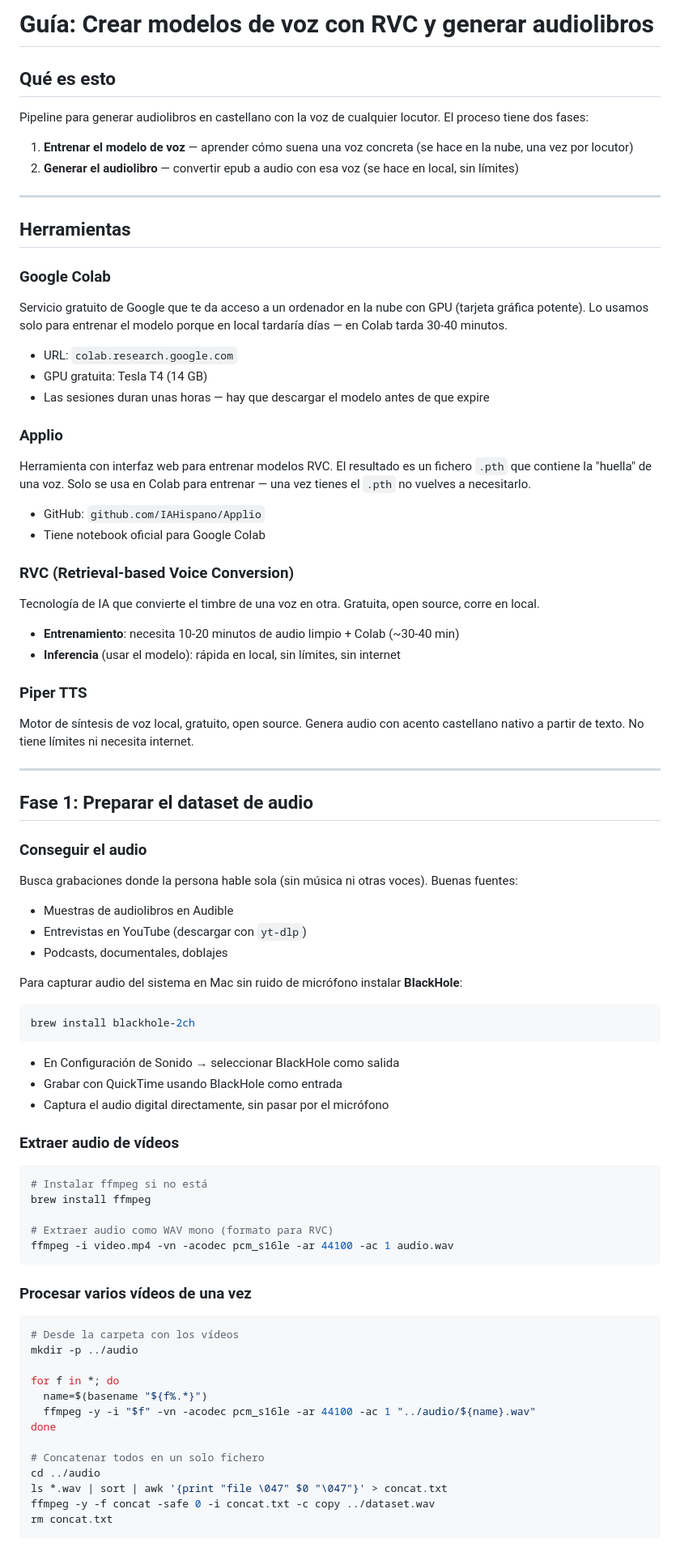
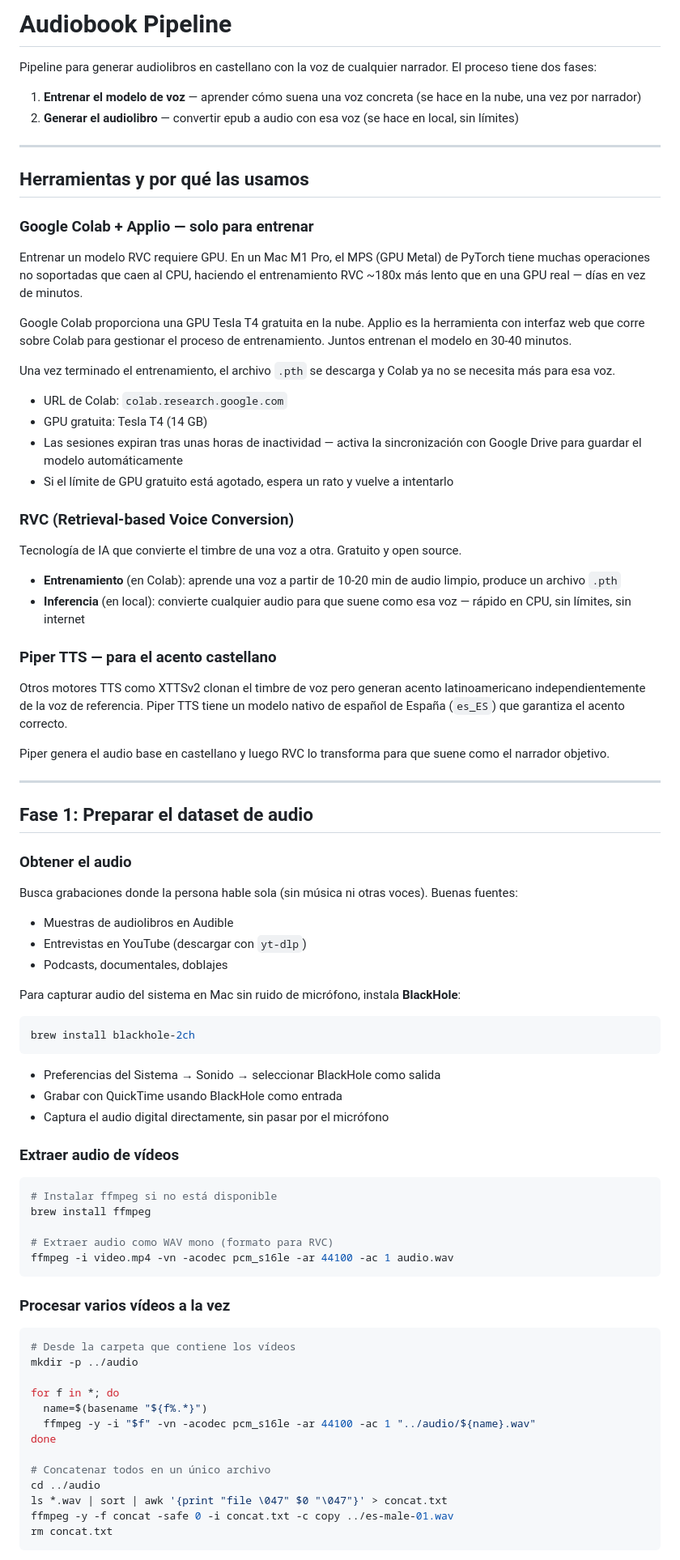
Before and after one commit to javigmdev/audiobook-pipeline, a Markdown page: README.md, the part around one of its changes. Shown at 81% size. Rendered like a GitHub page.

````diff
--- a/README.md
+++ b/README.md
@@ -1,65 +1,66 @@
-# Guía: Crear modelos de voz con RVC y generar audiolibros
+# Audiobook Pipeline
 
-## Qué es esto
+Pipeline para generar audiolibros en castellano con la voz de cualquier narrador. El proceso tiene dos fases:
 
-Pipeline para generar audiolibros en castellano con la voz de cualquier locutor. El proceso tiene dos fases:
-
-1. **Entrenar el modelo de voz** — aprender cómo suena una voz concreta (se hace en la nube, una vez por locutor)
+1. **Entrenar el modelo de voz** — aprender cómo suena una voz concreta (se hace en la nube, una vez por narrador)
 2. **Generar el audiolibro** — convertir epub a audio con esa voz (se hace en local, sin límites)
 
 ---
 
-## Herramientas
+## Herramientas y por qué las usamos
 
-### Google Colab
-Servicio gratuito de Google que te da acceso a un ordenador en la nube con GPU (tarjeta gráfica potente). Lo usamos solo para entrenar el modelo porque en local tardaría días — en Colab tarda 30-40 minutos.
-- URL: `colab.research.google.com`
+### Google Colab + Applio — solo para entrenar
+Entrenar un modelo RVC requiere GPU. En un Mac M1 Pro, el MPS (GPU Metal) de PyTorch tiene muchas operaciones no soportadas que caen al CPU, haciendo el entrenamiento RVC ~180x más lento que en una GPU real — días en vez de minutos.
+
+Google Colab proporciona una GPU Tesla T4 gratuita en la nube. Applio es la herramienta con interfaz web que corre sobre Colab para gestionar el proceso de entrenamiento. Juntos entrenan el modelo en 30-40 minutos.
+
+Una vez terminado el entrenamiento, el archivo `.pth` se descarga y Colab ya no se necesita más para esa voz.
+
+- URL de Colab: `colab.research.google.com`
 - GPU gratuita: Tesla T4 (14 GB)
-- Las sesiones duran unas horas — hay que descargar el modelo antes de que expire
-
-### Applio
-Herramienta con interfaz web para entrenar modelos RVC. El resultado es un fichero `.pth` que contiene la "huella" de una voz. Solo se usa en Colab para entrenar — una vez tienes el `.pth` no vuelves a necesitarlo.
-- GitHub: `github.com/IAHispano/Applio`
-- Tiene notebook oficial para Google Colab
+- Las sesiones expiran tras unas horas de inactividad — activa la sincronización con Google Drive para guardar el modelo automáticamente
+- Si el límite de GPU gratuito está agotado, espera un rato y vuelve a intentarlo
 
 ### RVC (Retrieval-based Voice Conversion)
-Tecnología de IA que convierte el timbre de una voz en otra. Gratuita, open source, corre en local.
-- **Entrenamiento**: necesita 10-20 minutos de audio limpio + Colab (~30-40 min)
-- **Inferencia** (usar el modelo): rápida en local, sin límites, sin internet
+Tecnología de IA que convierte el timbre de una voz a otra. Gratuito y open source.
+- **Entrenamiento** (en Colab): aprende una voz a partir de 10-20 min de audio limpio, produce un archivo `.pth`
+- **Inferencia** (en local): convierte cualquier audio para que suene como esa voz — rápido en CPU, sin límites, sin internet
 
-### Piper TTS
-Motor de síntesis de voz local, gratuito, open source. Genera audio con acento castellano nativo a partir de texto. No tiene límites ni necesita internet.
+### Piper TTS — para el acento castellano
+Otros motores TTS como XTTSv2 clonan el timbre de voz pero generan acento latinoamericano independientemente de la voz de referencia. Piper TTS tiene un modelo nativo de español de España (`es_ES`) que garantiza el acento correcto.
+
+Piper genera el audio base en castellano y luego RVC lo transforma para que suene como el narrador objetivo.
 
 ---
 
 ## Fase 1: Preparar el dataset de audio
 
-### Conseguir el audio
+### Obtener el audio
 Busca grabaciones donde la persona hable sola (sin música ni otras voces). Buenas fuentes:
 - Muestras de audiolibros en Audible
 - Entrevistas en YouTube (descargar con `yt-dlp`)
 - Podcasts, documentales, doblajes
 
-Para capturar audio del sistema en Mac sin ruido de micrófono instalar **BlackHole**:
+Para capturar audio del sistema en Mac sin ruido de micrófono, instala **BlackHole**:
 ```bash
 brew install blackhole-2ch
 ```
-- En Configuración de Sonido → seleccionar BlackHole como salida
+- Preferencias del Sistema → Sonido → seleccionar BlackHole como salida
 - Grabar con QuickTime usando BlackHole como entrada
 - Captura el audio digital directamente, sin pasar por el micrófono
 
 ### Extraer audio de vídeos
 ```bash
-# Instalar ffmpeg si no está
+# Instalar ffmpeg si no está disponible
 brew install ffmpeg
 
 # Extraer audio como WAV mono (formato para RVC)
 ffmpeg -i video.mp4 -vn -acodec pcm_s16le -ar 44100 -ac 1 audio.wav
 ```
 
-### Procesar varios vídeos de una vez
+### Procesar varios vídeos a la vez
 ```bash
-# Desde la carpeta con los vídeos
+# Desde la carpeta que contiene los vídeos
 mkdir -p ../audio
 
 for f in *; do
@@ -67,10 +68,10 @@ for f in *; do
   ffmpeg -y -i "$f" -vn -acodec pcm_s16le -ar 44100 -ac 1 "../audio/${name}.wav"
 done
 
-# Concatenar todos en un solo fichero
+# Concatenar todos en un único archivo
 cd ../audio
 ls *.wav | sort | awk '{print "file \047" $0 "\047"}' > concat.txt
-ffmpeg -y -f concat -safe 0 -i concat.txt -c copy ../dataset.wav
+ffmpeg -y -f concat -safe 0 -i concat.txt -c copy ../es-male-01.wav
 rm concat.txt
 ```
 
````
Also changed, not shown: other parts of README.md (+65 -44 lines).
